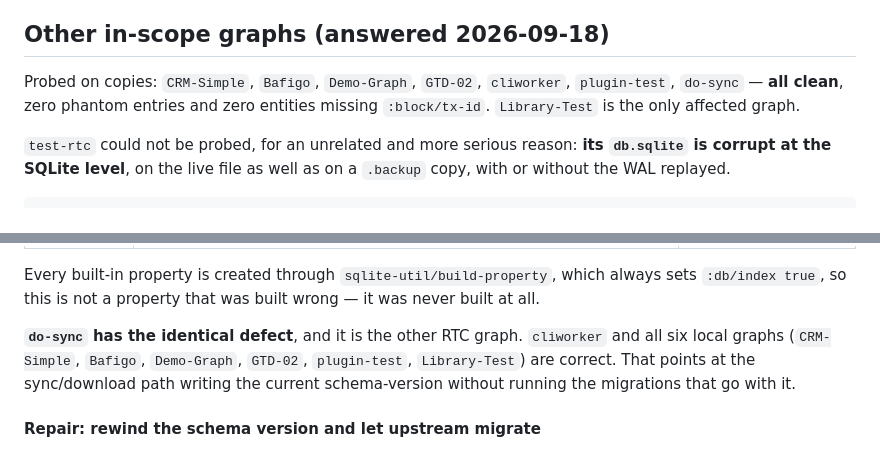
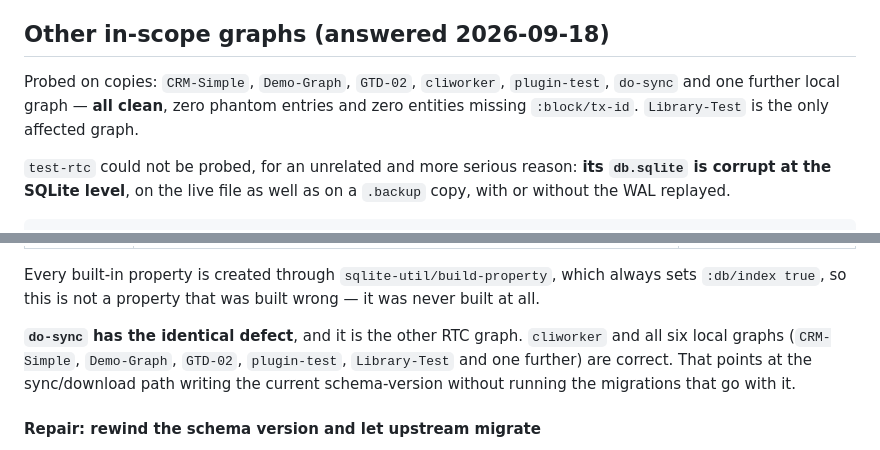
Before and after one commit to hdansou/logseq-graph-merge, a Markdown page: docs/library-test-investigation.md, 2 parts joined by grey strips. Rendered like a GitHub page.

```diff
--- a/docs/library-test-investigation.md
+++ b/docs/library-test-investigation.md
@@ -91,7 +91,7 @@ The other two phantoms sit between entities created at 2025-10-11T02:30:51Z and
 
 ## Other in-scope graphs (answered 2026-09-18)
 
-Probed on copies: `CRM-Simple`, `Bafigo`, `Demo-Graph`, `GTD-02`, `cliworker`, `plugin-test`, `do-sync` — **all clean**, zero phantom entries and zero entities missing `:block/tx-id`. `Library-Test` is the only affected graph.
+Probed on copies: `CRM-Simple`, `Demo-Graph`, `GTD-02`, `cliworker`, `plugin-test`, `do-sync` and one further local graph — **all clean**, zero phantom entries and zero entities missing `:block/tx-id`. `Library-Test` is the only affected graph.
 
 `test-rtc` could not be probed, for an unrelated and more serious reason: **its `db.sqlite` is corrupt at the SQLite level**, on the live file as well as on a `.backup` copy, with or without the WAL replayed.
 
@@ -153,7 +153,7 @@ The re-downloaded `test-rtc` still threw, with an error unlike either of the oth
 
 Every built-in property is created through `sqlite-util/build-property`, which always sets `:db/index true`, so this is not a property that was built wrong — it was never built at all.
 
-**`do-sync` has the identical defect**, and it is the other RTC graph. `cliworker` and all six local graphs (`CRM-Simple`, `Bafigo`, `Demo-Graph`, `GTD-02`, `plugin-test`, `Library-Test`) are correct. That points at the sync/download path writing the current schema-version without running the migrations that go with it.
+**`do-sync` has the identical defect**, and it is the other RTC graph. `cliworker` and all six local graphs (`CRM-Simple`, `Demo-Graph`, `GTD-02`, `plugin-test`, `Library-Test` and one further) are correct. That points at the sync/download path writing the current schema-version without running the migrations that go with it.
 
 #### Repair: rewind the schema version and let upstream migrate
 
```
Also changed, not shown: docs/TASKS.md (+6 -6 lines), docs/requirements.md (+2 -2 lines).
